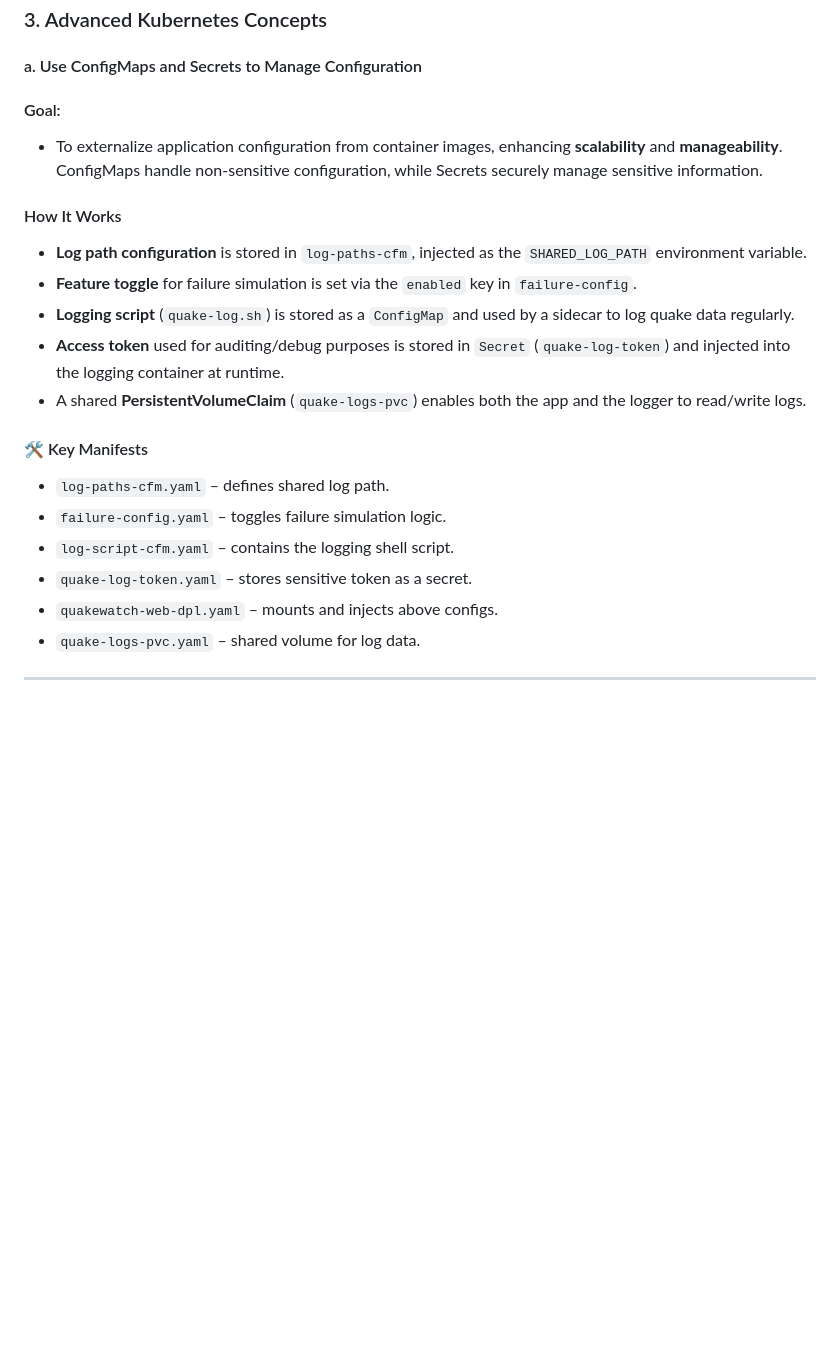
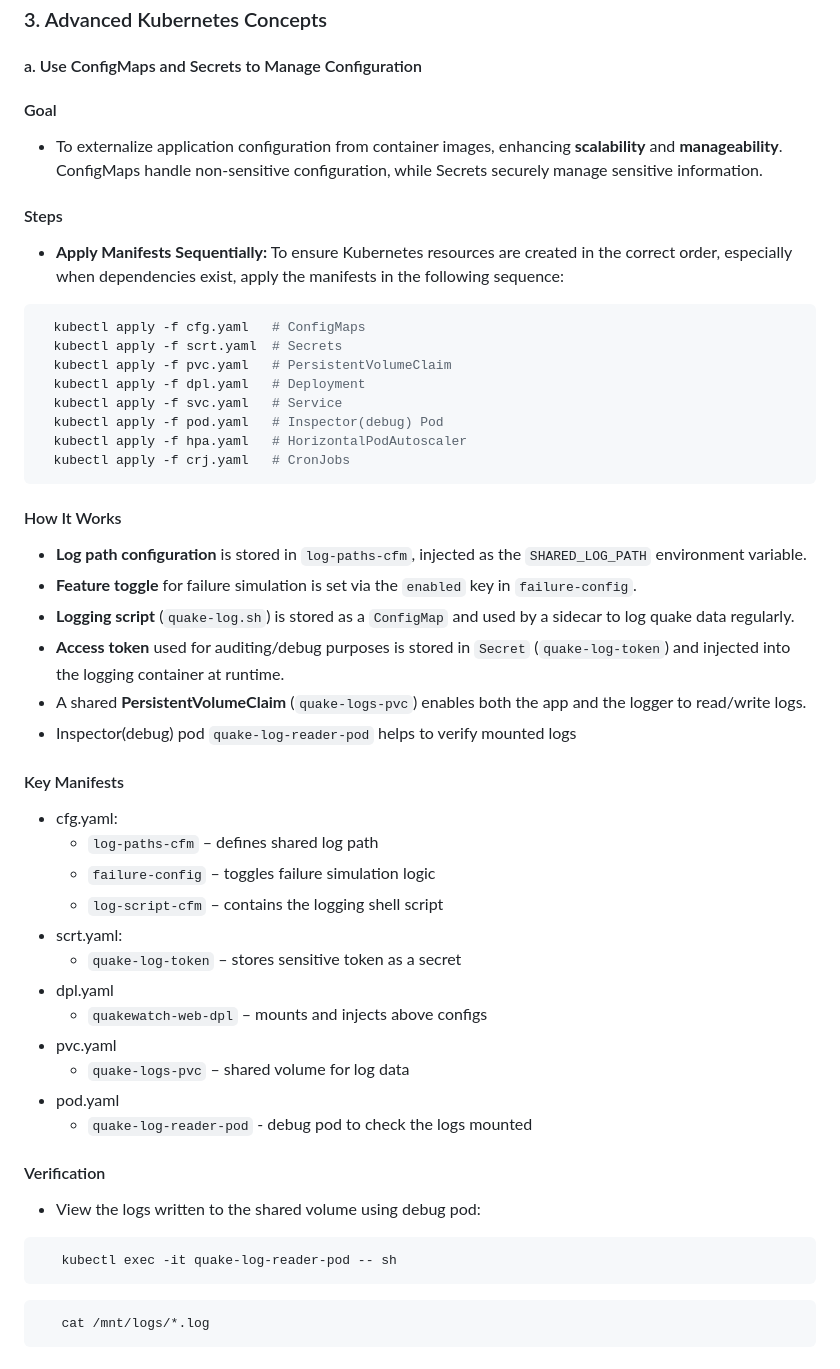
Before and after one commit to alkon/kubernetes-cronjob-scripts, a Markdown page: README.md, the part around the change. GitHub-like rendering; blank space fills up the shorter version.

Commit message:
13/04/2026 - First commit

````diff
--- a/README.md
+++ b/README.md
@@ -187,24 +187,50 @@
 
 #### a. Use ConfigMaps and Secrets to Manage Configuration
 
-#### Goal:
+#### Goal
 - To externalize application configuration from container images, enhancing **scalability** and **manageability**. ConfigMaps handle non-sensitive configuration, while Secrets securely manage sensitive information.
 
+#### Steps
+- **Apply Manifests Sequentially:** To ensure Kubernetes resources are created in the correct order, especially when dependencies exist, apply the manifests in the following sequence:
+
+```bash
+  kubectl apply -f cfg.yaml   # ConfigMaps
+  kubectl apply -f scrt.yaml  # Secrets
+  kubectl apply -f pvc.yaml   # PersistentVolumeClaim
+  kubectl apply -f dpl.yaml   # Deployment
+  kubectl apply -f svc.yaml   # Service
+  kubectl apply -f pod.yaml   # Inspector(debug) Pod
+  kubectl apply -f hpa.yaml   # HorizontalPodAutoscaler
+  kubectl apply -f crj.yaml   # CronJobs
+```
+
 #### How It Works
-
 - **Log path configuration** is stored in `log-paths-cfm`, injected as the `SHARED_LOG_PATH` environment variable.
 - **Feature toggle** for failure simulation is set via the `enabled` key in `failure-config`.
 - **Logging script** (`quake-log.sh`) is stored as a `ConfigMap` and used by a sidecar to log quake data regularly.
 - **Access token** used for auditing/debug purposes is stored in `Secret` (`quake-log-token`) and injected into the logging container at runtime.
 - A shared **PersistentVolumeClaim** (`quake-logs-pvc`) enables both the app and the logger to read/write logs.
+- Inspector(debug) pod `quake-log-reader-pod` helps to verify mounted logs
 
-#### 🛠️ Key Manifests
+#### Key Manifests
+- cfg.yaml:
+  - `log-paths-cfm` – defines shared log path
+  - `failure-config` – toggles failure simulation logic
+  - `log-script-cfm` – contains the logging shell script
+- scrt.yaml:
+  - `quake-log-token` – stores sensitive token as a secret
+- dpl.yaml
+  - `quakewatch-web-dpl` – mounts and injects above configs
+- pvc.yaml
+  - `quake-logs-pvc` – shared volume for log data
+- pod.yaml
+  - `quake-log-reader-pod` - debug pod to check the logs mounted
 
-- `log-paths-cfm.yaml` – defines shared log path.
-- `failure-config.yaml` – toggles failure simulation logic.
-- `log-script-cfm.yaml` – contains the logging shell script.
-- `quake-log-token.yaml` – stores sensitive token as a secret.
-- `quakewatch-web-dpl.yaml` – mounts and injects above configs.
-- `quake-logs-pvc.yaml` – shared volume for log data.
-
----
+#### Verification
+- View the logs written to the shared volume using debug pod:
+```bash
+   kubectl exec -it quake-log-reader-pod -- sh
+```
+```sh
+   cat /mnt/logs/*.log
+```
````
